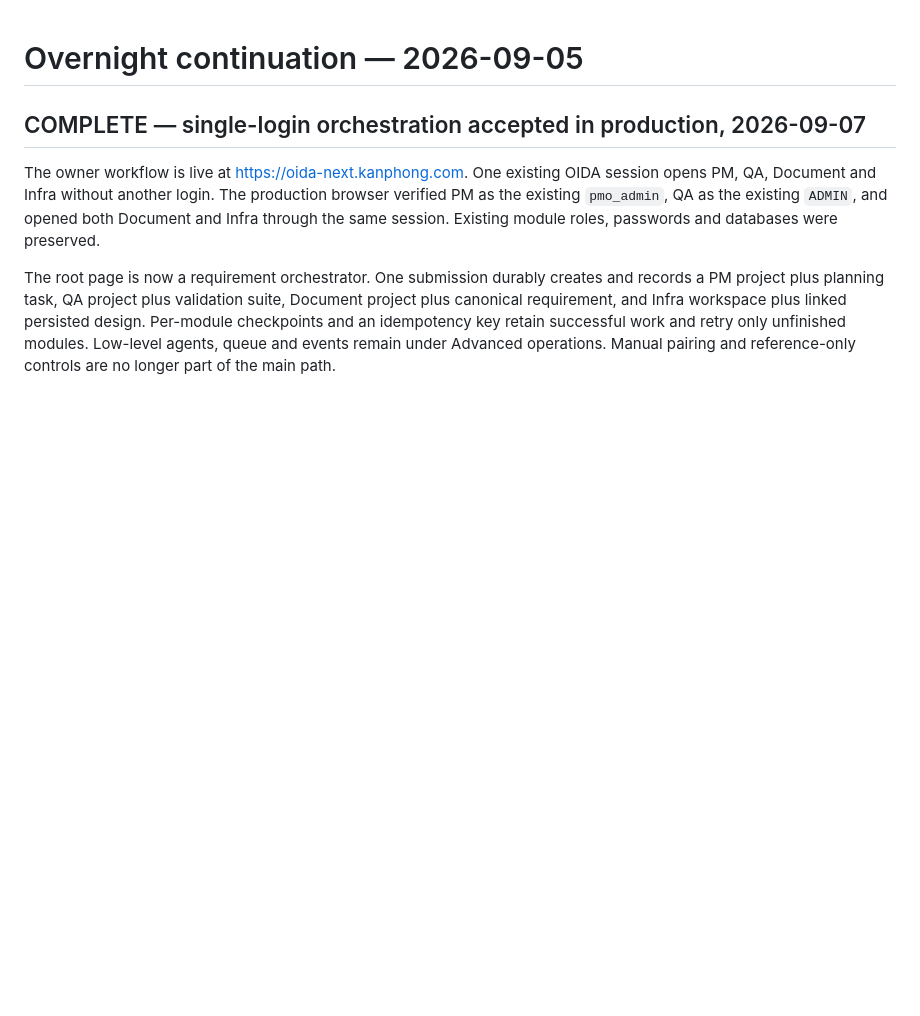
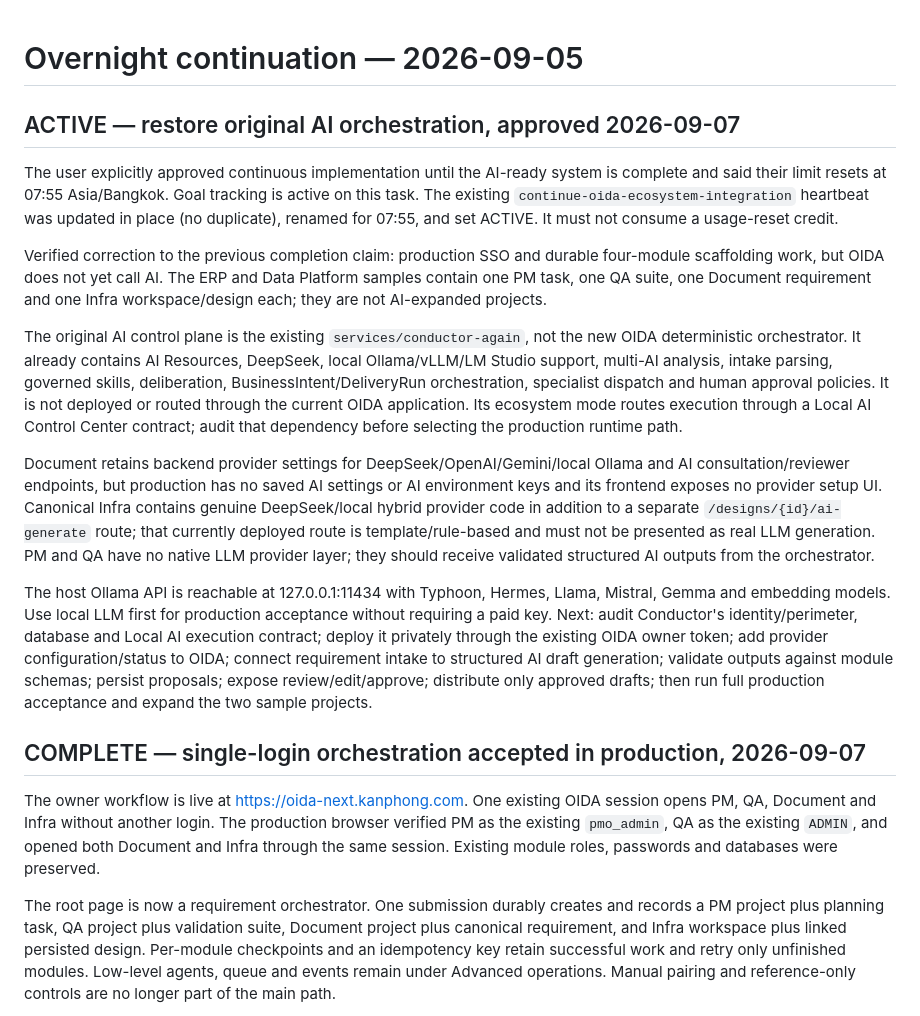
Before and after one commit to gunaex/oida-next, a Markdown page: docs/overnight-handoff.md, the part around the change. GitHub-like rendering; blank space fills up the shorter version.

Commit message:
docs: checkpoint approved AI orchestration restoration

```diff
--- a/docs/overnight-handoff.md
+++ b/docs/overnight-handoff.md
@@ -1,4 +1,44 @@
 # Overnight continuation — 2026-09-05
+
+## ACTIVE — restore original AI orchestration, approved 2026-09-07
+
+The user explicitly approved continuous implementation until the AI-ready system
+is complete and said their limit resets at 07:55 Asia/Bangkok. Goal tracking is
+active on this task. The existing `continue-oida-ecosystem-integration` heartbeat
+was updated in place (no duplicate), renamed for 07:55, and set ACTIVE. It must
+not consume a usage-reset credit.
+
+Verified correction to the previous completion claim: production SSO and durable
+four-module scaffolding work, but OIDA does not yet call AI. The ERP and Data
+Platform samples contain one PM task, one QA suite, one Document requirement and
+one Infra workspace/design each; they are not AI-expanded projects.
+
+The original AI control plane is the existing `services/conductor-again`, not the
+new OIDA deterministic orchestrator. It already contains AI Resources, DeepSeek,
+local Ollama/vLLM/LM Studio support, multi-AI analysis, intake parsing, governed
+skills, deliberation, BusinessIntent/DeliveryRun orchestration, specialist
+dispatch and human approval policies. It is not deployed or routed through the
+current OIDA application. Its ecosystem mode routes execution through a Local AI
+Control Center contract; audit that dependency before selecting the production
+runtime path.
+
+Document retains backend provider settings for DeepSeek/OpenAI/Gemini/local
+Ollama and AI consultation/reviewer endpoints, but production has no saved AI
+settings or AI environment keys and its frontend exposes no provider setup UI.
+Canonical Infra contains genuine DeepSeek/local hybrid provider code in addition
+to a separate `/designs/{id}/ai-generate` route; that currently deployed route is
+template/rule-based and must not be presented as real LLM generation. PM and QA
+have no native LLM provider layer; they should receive validated structured AI
+outputs from the orchestrator.
+
+The host Ollama API is reachable at 127.0.0.1:11434 with Typhoon, Hermes, Llama,
+Mistral, Gemma and embedding models. Use local LLM first for production acceptance
+without requiring a paid key. Next: audit Conductor's identity/perimeter, database
+and Local AI execution contract; deploy it privately through the existing OIDA
+owner token; add provider configuration/status to OIDA; connect requirement intake
+to structured AI draft generation; validate outputs against module schemas;
+persist proposals; expose review/edit/approve; distribute only approved drafts;
+then run full production acceptance and expand the two sample projects.
 
 ## COMPLETE — single-login orchestration accepted in production, 2026-09-07
 
```
